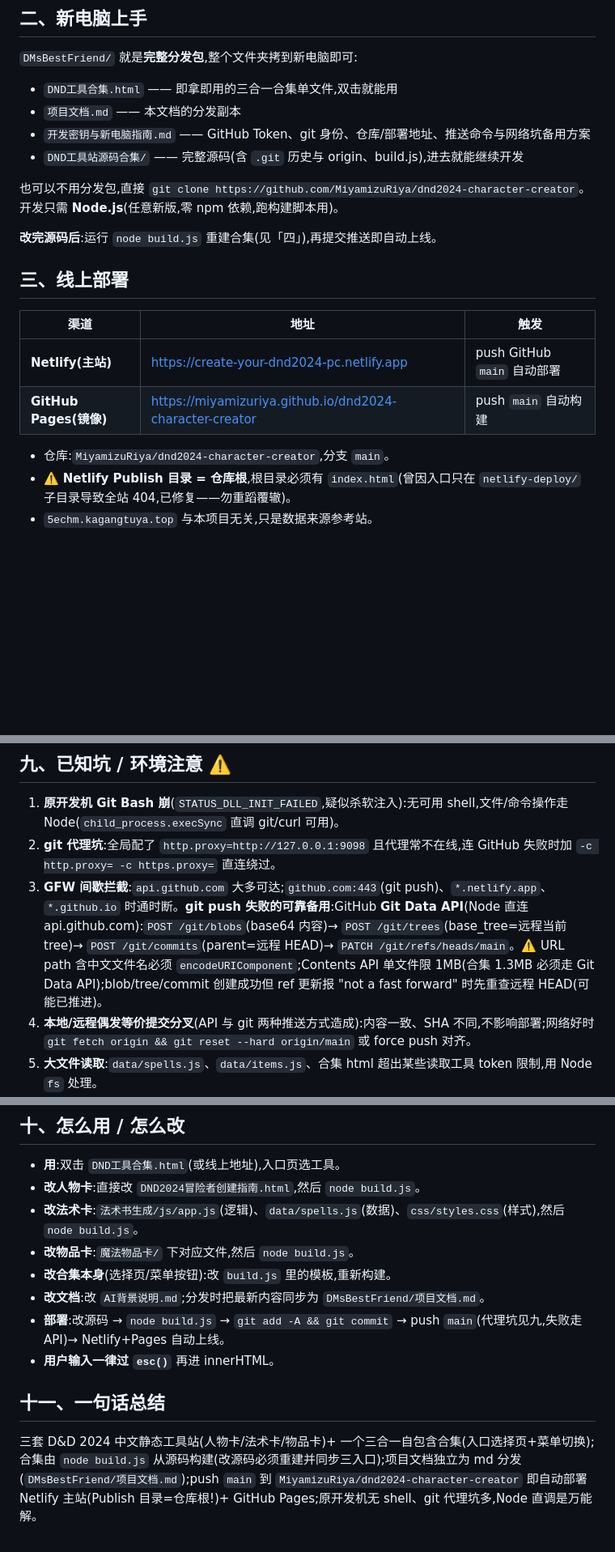
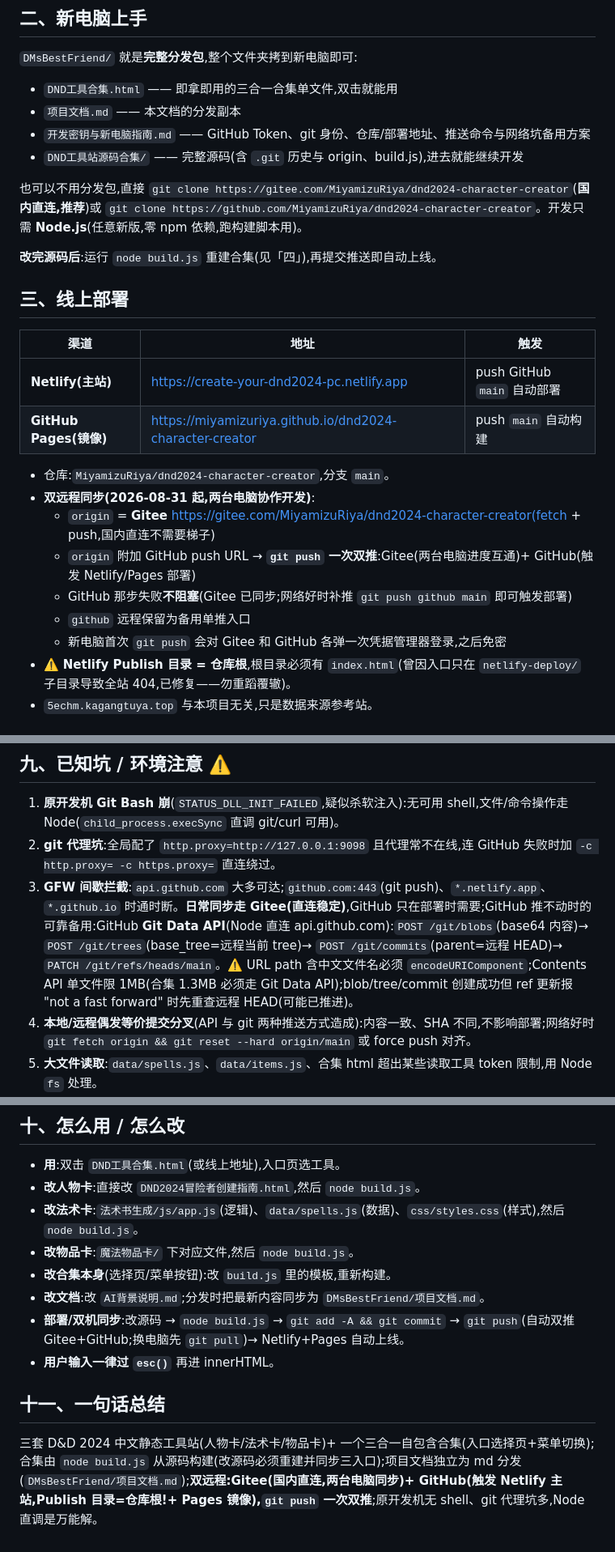
Before and after one commit to MiyamizuRiya/dnd2024-character-creator, a Markdown page: AI背景说明.md, 3 parts joined by grey strips. Shown at 81% size. Drawn GitHub-style; blank space fills up the shorter version.

Commit message:
文档:Gitee 双远程同步(国内直连+GitHub 部署双推)

```diff
--- a/AI背景说明.md
+++ b/AI背景说明.md
@@ -30,7 +30,7 @@
 - `开发密钥与新电脑指南.md` —— GitHub Token、git 身份、仓库/部署地址、推送命令与网络坑备用方案
 - `DND工具站源码合集/` —— 完整源码(含 `.git` 历史与 origin、build.js),进去就能继续开发
 
-也可以不用分发包,直接 `git clone https://github.com/MiyamizuRiya/dnd2024-character-creator`。开发只需 **Node.js**(任意新版,零 npm 依赖,跑构建脚本用)。
+也可以不用分发包,直接 `git clone https://gitee.com/MiyamizuRiya/dnd2024-character-creator`(**国内直连,推荐**)或 `git clone https://github.com/MiyamizuRiya/dnd2024-character-creator`。开发只需 **Node.js**(任意新版,零 npm 依赖,跑构建脚本用)。
 
 **改完源码后**:运行 `node build.js` 重建合集(见「四」),再提交推送即自动上线。
 
@@ -42,6 +42,12 @@
 | **GitHub Pages(镜像)** | https://miyamizuriya.github.io/dnd2024-character-creator | push `main` 自动构建 |
 
 - 仓库:`MiyamizuRiya/dnd2024-character-creator`,分支 `main`。
+- **双远程同步(2026-08-31 起,两台电脑协作开发)**:
+  - `origin` = **Gitee** https://gitee.com/MiyamizuRiya/dnd2024-character-creator(fetch + push,国内直连不需要梯子)
+  - `origin` 附加 GitHub push URL → **`git push` 一次双推**:Gitee(两台电脑进度互通)+ GitHub(触发 Netlify/Pages 部署)
+  - GitHub 那步失败**不阻塞**(Gitee 已同步;网络好时补推 `git push github main` 即可触发部署)
+  - `github` 远程保留为备用单推入口
+  - 新电脑首次 `git push` 会对 Gitee 和 GitHub 各弹一次凭据管理器登录,之后免密
 - ⚠️ **Netlify Publish 目录 = 仓库根**,根目录必须有 `index.html`(曾因入口只在 `netlify-deploy/` 子目录导致全站 404,已修复——勿重蹈覆辙)。
 - `5echm.kagangtuya.top` 与本项目无关,只是数据来源参考站。
 
@@ -220,7 +226,7 @@ DND工具站源码合集/            ← 本地即 git 仓库(origin=GitHub 上
 
 1. **原开发机 Git Bash 崩**(`STATUS_DLL_INIT_FAILED`,疑似杀软注入):无可用 shell,文件/命令操作走 Node(`child_process.execSync` 直调 git/curl 可用)。
 2. **git 代理坑**:全局配了 `http.proxy=http://127.0.0.1:9098` 且代理常不在线,连 GitHub 失败时加 `-c http.proxy= -c https.proxy=` 直连绕过。
-3. **GFW 间歇拦截**:`api.github.com` 大多可达;`github.com:443`(git push)、`*.netlify.app`、`*.github.io` 时通时断。**git push 失败的可靠备用**:GitHub **Git Data API**(Node 直连 api.github.com):`POST /git/blobs`(base64 内容)→ `POST /git/trees`(base_tree=远程当前 tree)→ `POST /git/commits`(parent=远程 HEAD)→ `PATCH /git/refs/heads/main`。⚠️ URL path 含中文文件名必须 `encodeURIComponent`;Contents API 单文件限 1MB(合集 1.3MB 必须走 Git Data API);blob/tree/commit 创建成功但 ref 更新报 "not a fast forward" 时先重查远程 HEAD(可能已推进)。
+3. **GFW 间歇拦截**:`api.github.com` 大多可达;`github.com:443`(git push)、`*.netlify.app`、`*.github.io` 时通时断。**日常同步走 Gitee(直连稳定)**,GitHub 只在部署时需要;GitHub 推不动时的可靠备用:GitHub **Git Data API**(Node 直连 api.github.com):`POST /git/blobs`(base64 内容)→ `POST /git/trees`(base_tree=远程当前 tree)→ `POST /git/commits`(parent=远程 HEAD)→ `PATCH /git/refs/heads/main`。⚠️ URL path 含中文文件名必须 `encodeURIComponent`;Contents API 单文件限 1MB(合集 1.3MB 必须走 Git Data API);blob/tree/commit 创建成功但 ref 更新报 "not a fast forward" 时先重查远程 HEAD(可能已推进)。
 4. **本地/远程偶发等价提交分叉**(API 与 git 两种推送方式造成):内容一致、SHA 不同,不影响部署;网络好时 `git fetch origin && git reset --hard origin/main` 或 force push 对齐。
 5. **大文件读取**:`data/spells.js`、`data/items.js`、合集 html 超出某些读取工具 token 限制,用 Node `fs` 处理。
 6. **合集拼音层**:blob iframe 在 `file://` 下源为 null,CDN import 可能被拦→退化字符级模糊(不影响主功能)。
@@ -235,9 +241,9 @@ DND工具站源码合集/            ← 本地即 git 仓库(origin=GitHub 上
 - **改物品卡**:`魔法物品卡/` 下对应文件,然后 `node build.js`。
 - **改合集本身**(选择页/菜单按钮):改 `build.js` 里的模板,重新构建。
 - **改文档**:改 `AI背景说明.md`;分发时把最新内容同步为 `DMsBestFriend/项目文档.md`。
-- **部署**:改源码 → `node build.js` → `git add -A && git commit` → push `main`(代理坑见九,失败走 API)→ Netlify+Pages 自动上线。
+- **部署/双机同步**:改源码 → `node build.js` → `git add -A && git commit` → `git push`(自动双推 Gitee+GitHub;换电脑先 `git pull`)→ Netlify+Pages 自动上线。
 - **用户输入一律过 `esc()`** 再进 innerHTML。
 
 ## 十一、一句话总结
 
-三套 D&D 2024 中文静态工具站(人物卡/法术卡/物品卡)+ 一个三合一自包含合集(入口选择页+菜单切换);合集由 `node build.js` 从源码构建(改源码必须重建并同步三入口);项目文档独立为 md 分发(`DMsBestFriend/项目文档.md`);push `main` 到 `MiyamizuRiya/dnd2024-character-creator` 即自动部署 Netlify 主站(Publish 目录=仓库根!)+ GitHub Pages;原开发机无 shell、git 代理坑多,Node 直调是万能解。
+三套 D&D 2024 中文静态工具站(人物卡/法术卡/物品卡)+ 一个三合一自包含合集(入口选择页+菜单切换);合集由 `node build.js` 从源码构建(改源码必须重建并同步三入口);项目文档独立为 md 分发(`DMsBestFriend/项目文档.md`);**双远程:Gitee(国内直连,两台电脑同步)+ GitHub(触发 Netlify 主站,Publish 目录=仓库根!+ Pages 镜像),`git push` 一次双推**;原开发机无 shell、git 代理坑多,Node 直调是万能解。
```
